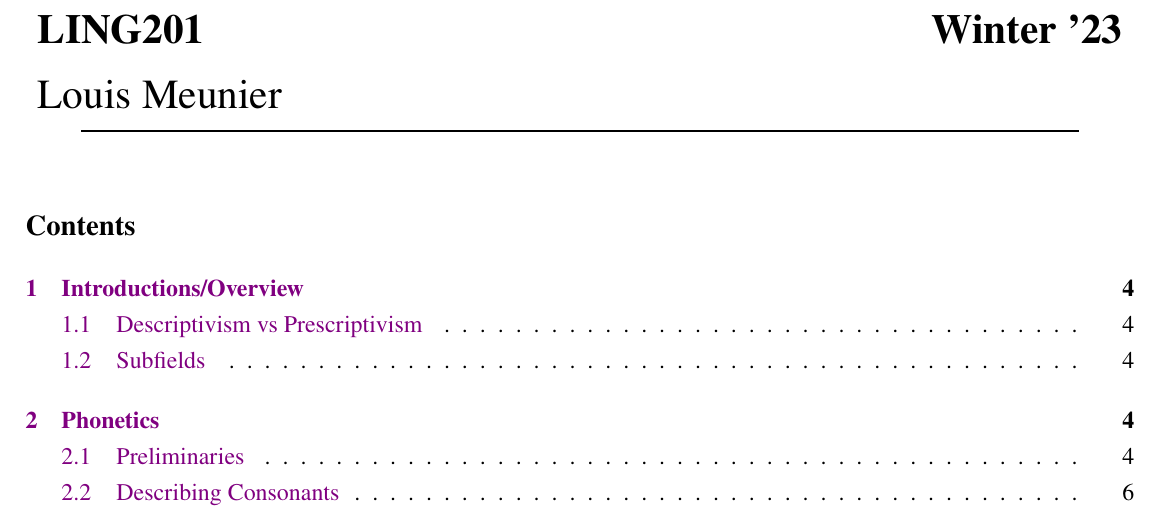
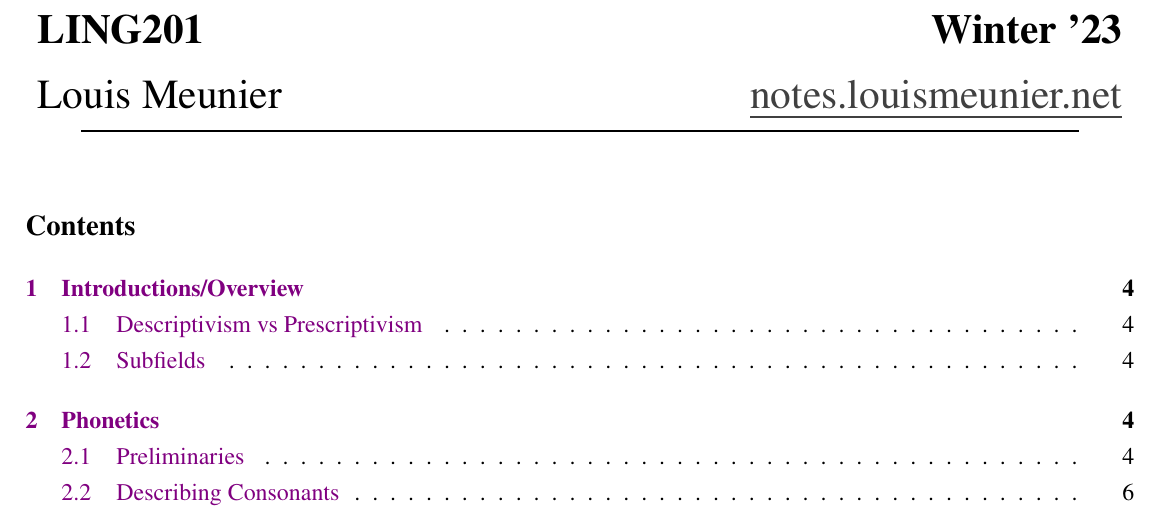
Before and after one commit to louismeunier/notes, a LaTeX document (Linguistics/ling.tex): part of page 1 of 36, cut so that both start at the same text. Compiled offline with pdfLaTeX.

Commit message:
Add website link cuz I'm vain

```diff
--- a/Linguistics/ling.tex
+++ b/Linguistics/ling.tex
@@ -53,7 +53,7 @@
         >{\raggedleft\arraybackslash}X}
     \LARGE \textbf{LING201} & \LARGE \textbf{Winter
     '23}\\
-    \LARGE Louis Meunier \\
+    \LARGE Louis Meunier & \LARGE \href{https://notes.louismeunier.net}{\color{darkgray}{\underline{notes.louismeunier.net}}} \\
     \end{tabularx}\\
     \rule[2ex]{0.9\textwidth}{1pt}
 \end{center}
```
Also changed, not shown: Principles of Statistics/math204.tex (+1 -1 lines), Linguistics/ling.pdf, Principles of Statistics/math204.pdf.
